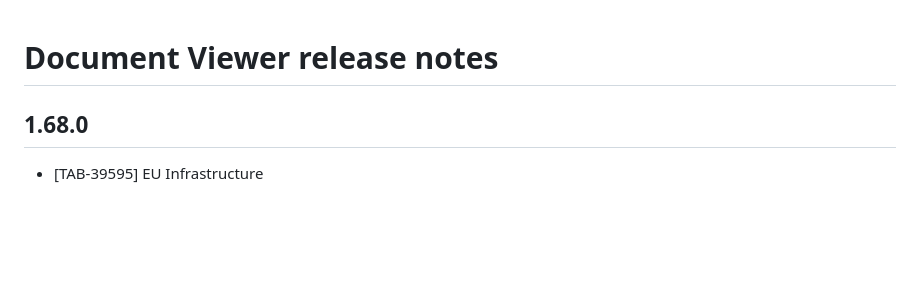
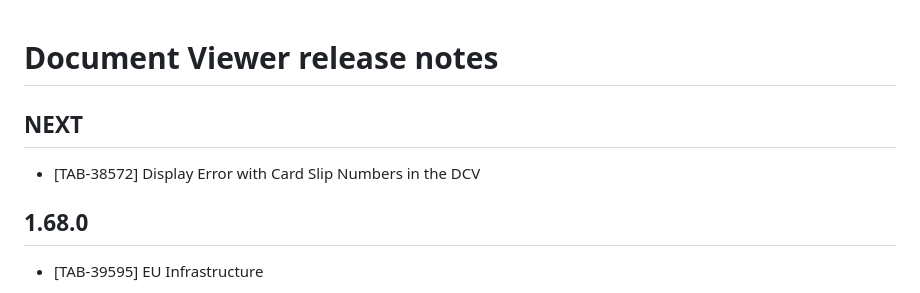
Before and after one commit to inPact/document-viewer, a Markdown page: release_notes.md, the part around the change. Rendered like a GitHub page; blank space fills up the shorter version.

Commit message:
[TAB-38572] Added task to rn

```diff
--- a/release_notes.md
+++ b/release_notes.md
@@ -1,4 +1,7 @@
 # Document Viewer release notes
+
+## NEXT
+* [TAB-38572] Display Error with Card Slip Numbers in the DCV
 
 ## 1.68.0
 * [TAB-39595] EU Infrastructure
```
